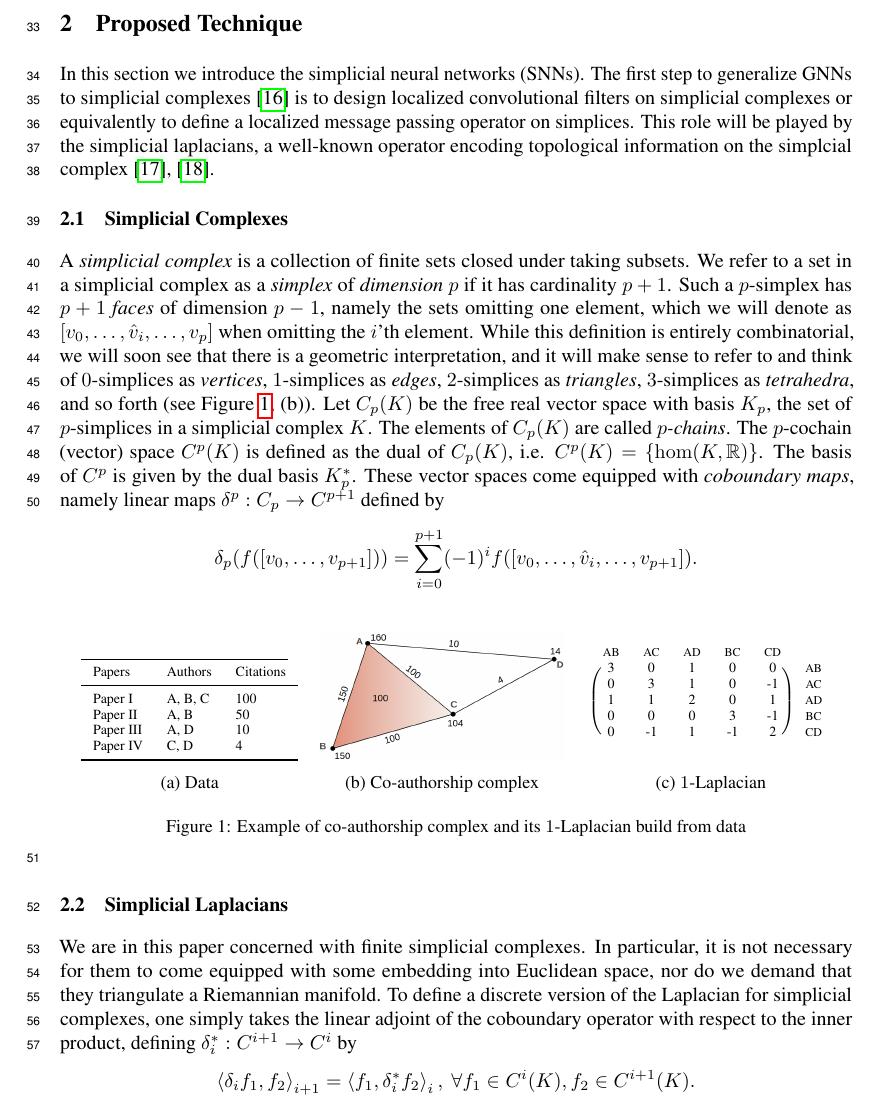
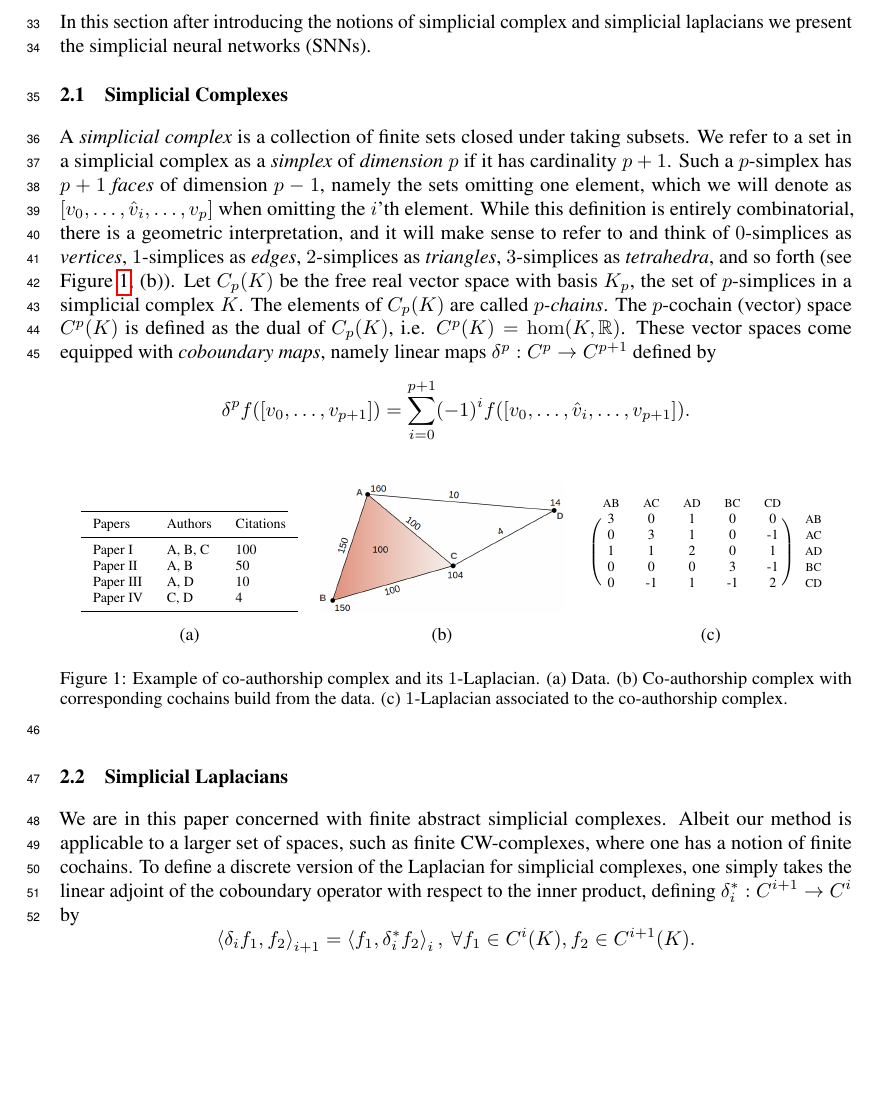
Before and after one commit to stefaniaebli/paper-snn-neurips2020tda, a LaTeX paper (neurips_2020_tda.tex, which reads method.tex, simpl.tex): part of page 2 of 7, cut at the place of the change, the shorter picture padded with empty space. Compiled offline with pdfLaTeX.

Commit message:
Fixed points of discussiom

```diff
--- a/method.tex
+++ b/method.tex
@@ -1,5 +1,5 @@
-\section{Proposed Technique}
-In this section we introduce the simplicial neural networks (SNNs). The first step to generalize GNNs to simplicial complexes~\cite{hatcher} is to design localized convolutional filters on simplicial complexes or equivalently to define a localized message passing operator on simplices. This role will be played by the simplicial laplacians, a well-known operator encoding topological information on the simplcial complex~\cite{horak2013spectra},~\cite{eckmann1944}.
+\section{Proposed Method}
+In this section after introducing the notions of simplicial complex and simplicial laplacians we present the simplicial neural networks (SNNs).
 
 \input{simpl.tex}
 
--- a/simpl.tex
+++ b/simpl.tex
@@ -1,9 +1,9 @@
 \subsection{Simplicial Complexes}
-A \emph{simplicial complex} is a collection of finite sets closed under taking subsets. We refer to a set in a simplicial complex as a \emph{simplex} of \emph{dimension $p$} if it has cardinality $p+1$. Such a $p$-simplex has $p+1$ \emph{faces} of dimension $p-1$, namely the sets omitting one element, which we will denote as $[v_0,\dotsc,\hat{v}_i,\dotsc, v_p]$ when omitting the $i$'th element. While this definition is entirely combinatorial, we will soon see that there is a geometric interpretation, and it will make sense to refer to and think of $0$-simplices as \emph{vertices}, $1$-simplices as \emph{edges}, $2$-simplices as \emph{triangles}, $3$-simplices as \emph{tetrahedra}, and so forth (see Figure~\ref{fig:data2complex}, (b)). Let $C_p(K)$ be the free real vector space with basis $K_p$, the set of $p$-simplices in
+A \emph{simplicial complex} is a collection of finite sets closed under taking subsets. We refer to a set in a simplicial complex as a \emph{simplex} of \emph{dimension $p$} if it has cardinality $p+1$. Such a $p$-simplex has $p+1$ \emph{faces} of dimension $p-1$, namely the sets omitting one element, which we will denote as $[v_0,\dotsc,\hat{v}_i,\dotsc, v_p]$ when omitting the $i$'th element. While this definition is entirely combinatorial, there is a geometric interpretation, and it will make sense to refer to and think of $0$-simplices as \emph{vertices}, $1$-simplices as \emph{edges}, $2$-simplices as \emph{triangles}, $3$-simplices as \emph{tetrahedra}, and so forth (see Figure~\ref{fig:data2complex}, (b)). Let $C_p(K)$ be the free real vector space with basis $K_p$, the set of $p$-simplices in
 a simplicial complex $K$. The elements of $C_p(K)$ are called \emph{$p$-chains}. The
-$p$-cochain (vector) space $C^p(K)$ is defined as the dual of $C_p(K)$, i.e. $C^p(K)=\{\hom(K,\RR)\}$. The basis of $C^p$ is given by the dual basis $K_p^*$. These vector spaces come equipped with \emph{coboundary maps}, namely linear maps $\delta^p:C_p\to C^{p+1}$ defined by
+$p$-cochain (vector) space $C^p(K)$ is defined as the dual of $C_p(K)$, i.e. $C^p(K)=\hom(K,\RR)$. These vector spaces come equipped with \emph{coboundary maps}, namely linear maps $\delta^p:C^p\to C^{p+1}$ defined by
 \begin{equation*}
-\delta_p(f([v_0,\dotsc,v_{p+1}])) = \sum_{i=0}^{p+1} (-1)^i f([v_0,\dotsc,\hat{v}_i,\dotsc,v_{p+1}]).
+\delta^p f([v_0,\dotsc,v_{p+1}]) = \sum_{i=0}^{p+1} (-1)^i f([v_0,\dotsc,\hat{v}_i,\dotsc,v_{p+1}]).
 \end{equation*}
 \begin{figure}[htpb]
 %\begin{table*}[!t]
@@ -24,14 +24,14 @@ $p$-cochain (vector) space $C^p(K)$ is defined as the dual of $C_p(K)$, i.e. $C^
 \hfil\begin{minipage}[b]{\tempwidth}%
 \raisebox{-\height}{\usebox{\tempbox}}%
 %\vspace{-7pt}
-\scriptsize{\caption*{(a) Data}}%
+\scriptsize{\caption*{(a)}}%
 \label{table:data}%
 \end{minipage}%
 \savebox{\tempbox}{\includegraphics[height=2.3cm]{./figures/cc1.png}}%
 \settowidth{\tempwidth}{\usebox{\tempbox}}%
 \hfil\begin{minipage}[b]{\tempwidth}%
 \raisebox{-\height}{\usebox{\tempbox}}%
-\scriptsize{\captionof*{figure}{(b) Co-authorship complex}}%
+\scriptsize{\captionof*{figure}{(b)}}%
 \label{fig:co-authoship-complex}%
 \end{minipage}%
 \vspace{5pt}
@@ -50,14 +50,16 @@ $p$-cochain (vector) space $C^p(K)$ is defined as the dual of $C_p(K)$, i.e. $C^
 \settowidth{\tempwidth}{\usebox{\tempbox}}%
 \hfil\begin{minipage}[b]{\tempwidth}%
 \raisebox{-\height}{\usebox{\tempbox}}%
-\scriptsize{\captionof*{figure}{(c) $1$-Laplacian}}%
+\scriptsize{\captionof*{figure}{(c)}}%
 \end{minipage}%
 %\end{table*}
-\caption{Example of co-authorship complex and its $1$-Laplacian build from data}\label{fig:data2complex}
+\caption{Example of co-authorship complex and its $1$-Laplacian. (a) Data. (b) Co-authorship complex with corresponding cochains build from the data. (c) $1$-Laplacian associated to the co-authorship complex. }\label{fig:data2complex}
 \end{figure}
 
 \subsection{Simplicial Laplacians}
-We are in this paper concerned with finite simplicial complexes. In particular, it is not necessary for them to come equipped with some embedding into Euclidean space, nor do we demand that they triangulate a Riemannian manifold. To define a discrete version of the Laplacian for simplicial complexes, one simply takes the linear adjoint of the coboundary operator with respect to the inner product, defining $\delta_i^\ast:C^{i+1}\to C^i$ by
+We are in this paper concerned with finite abstract simplicial complexes. Albeit our method is applicable to a larger set of spaces, such as finite CW-complexes, where one has a notion of finite cochains.
+%In particular, it is not necessary for the simplicial complexes to come equipped with some embedding into Euclidean spaces, nor do we demand that they triangulate a Riemannian manifold.
+To define a discrete version of the Laplacian for simplicial complexes, one simply takes the linear adjoint of the coboundary operator with respect to the inner product, defining $\delta_i^\ast:C^{i+1}\to C^i$ by
 \begin{equation*}
   \ip{\delta_i f_1}{f_2}_{i+1} =\ip{f_1}{\delta_i^\ast f_2}_{i},\ \forall f_1\in C^{i}(K), f_2 \in C^{i+1}(K).
 \end{equation*}
```
Also changed, not shown: discussion.tex (+2 -2 lines), experiments.tex (+2 -2 lines), introduction.tex (+1 -3 lines), simpl.tex (4 more changed lines).
